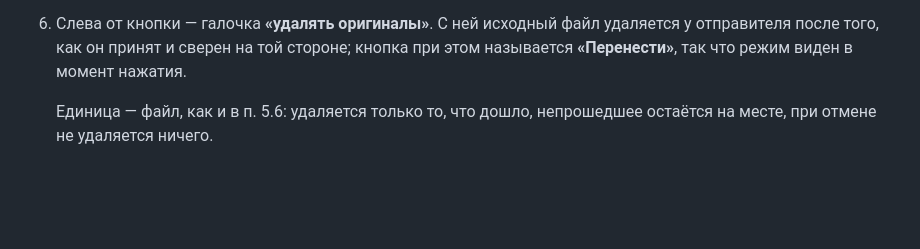
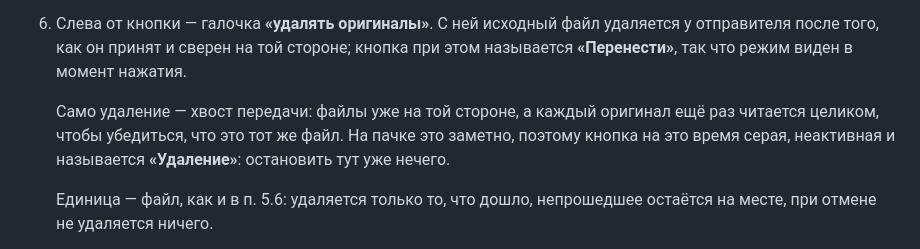
Before and after one commit to 3edc4rfv5rdx/EasySend, a Markdown page: SPEC.md, the part around the change. Rendered like a GitHub page; blank space fills up the shorter version.

```diff
--- a/SPEC.md
+++ b/SPEC.md
@@ -48,6 +48,11 @@
    удаляется у отправителя после того, как он принят и сверен на той стороне;
    кнопка при этом называется **«Перенести»**, так что режим виден в момент
    нажатия.
+
+   Само удаление — хвост передачи: файлы уже на той стороне, а каждый оригинал
+   ещё раз читается целиком, чтобы убедиться, что это тот же файл. На пачке это
+   заметно, поэтому кнопка на это время серая, неактивная и называется
+   **«Удаление»**: остановить тут уже нечего.
 
    Единица — файл, как и в п. 5.6: удаляется только то, что дошло, непрошедшее
    остаётся на месте, при отмене не удаляется ничего.
```
Also changed, not shown: CHANGELOG.md (+1 -0 lines), README.md (+3 -1 lines).
